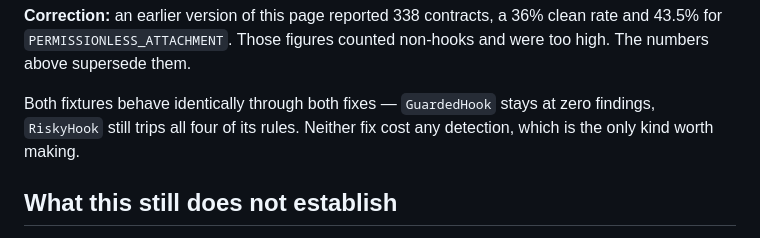
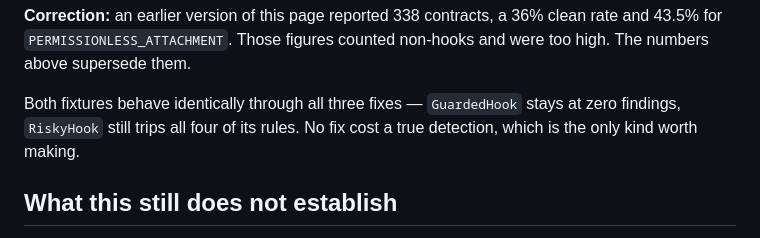
Before and after one commit to chaosxcode/hookguard, a Markdown page: docs/precision.md, the part around the change. GitHub-like rendering.

Commit message:
precision.md: say three fixes, not two, in the fixtures note

```diff
--- a/docs/precision.md
+++ b/docs/precision.md
@@ -101,9 +101,9 @@ A contract now only qualifies if it declares `getHookPermissions()` or inherits
 clean rate and 43.5% for `PERMISSIONLESS_ATTACHMENT`. Those figures counted
 non-hooks and were too high. The numbers above supersede them.
 
-Both fixtures behave identically through both fixes — `GuardedHook` stays at
-zero findings, `RiskyHook` still trips all four of its rules. Neither fix cost
-any detection, which is the only kind worth making.
+Both fixtures behave identically through all three fixes — `GuardedHook` stays at
+zero findings, `RiskyHook` still trips all four of its rules. No fix cost a true
+detection, which is the only kind worth making.
 
 ## What this still does not establish
 
```
